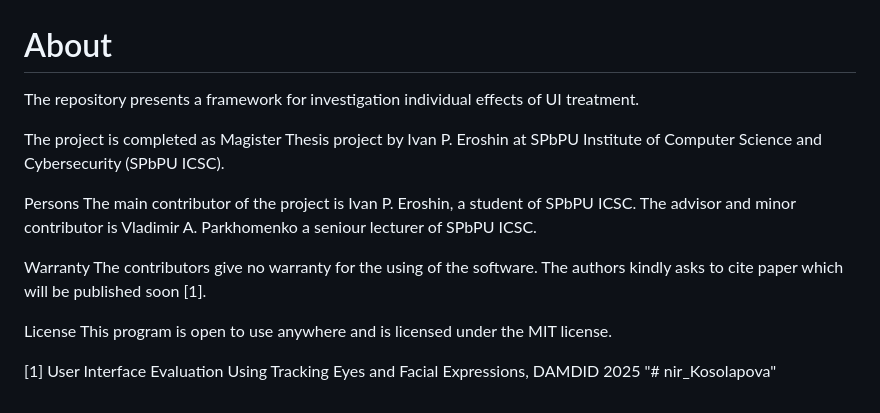
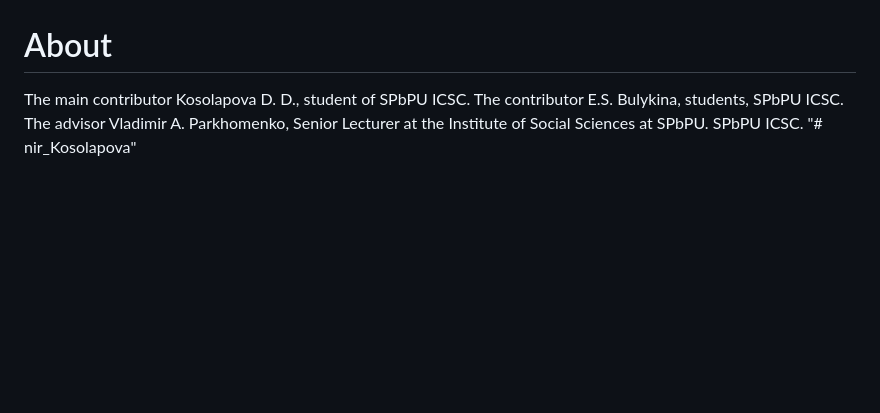
Before and after one commit to dashakosolapova3-netizen/nir_Kosolapova, a Markdown page: README.md, the part around the change. Drawn GitHub-style; blank space fills up the shorter version.

```diff
--- a/README.md
+++ b/README.md
@@ -91,19 +91,5 @@
 - Собранные данные хранятся локально и могут быть экспортированы для дальнейшего анализа индивидуального эффекта воздействия.
 
 # About
-The repository presents a framework for investigation individual effects of UI treatment.
-
-The project is completed as Magister Thesis project by Ivan P. Eroshin at SPbPU Institute of Computer Science and Cybersecurity (SPbPU ICSC).
-
-Persons
-The main contributor of the project is Ivan P. Eroshin, a student of SPbPU ICSC.
-The advisor and minor contributor is Vladimir A. Parkhomenko a seniour lecturer of SPbPU ICSC.
-
-Warranty
-The contributors give no warranty for the using of the software. The authors kindly asks to cite paper which will be published soon [1].
-
-License
-This program is open to use anywhere and is licensed under the MIT license.
-
-[1] User Interface Evaluation Using Tracking Eyes and Facial Expressions, DAMDID 2025
+The main contributor Kosolapova D. D., student of SPbPU ICSC. The contributor E.S. Bulykina, students, SPbPU ICSC. The advisor Vladimir A. Parkhomenko, Senior Lecturer at the Institute of Social Sciences at SPbPU. SPbPU ICSC.
 "# nir_Kosolapova"
```
